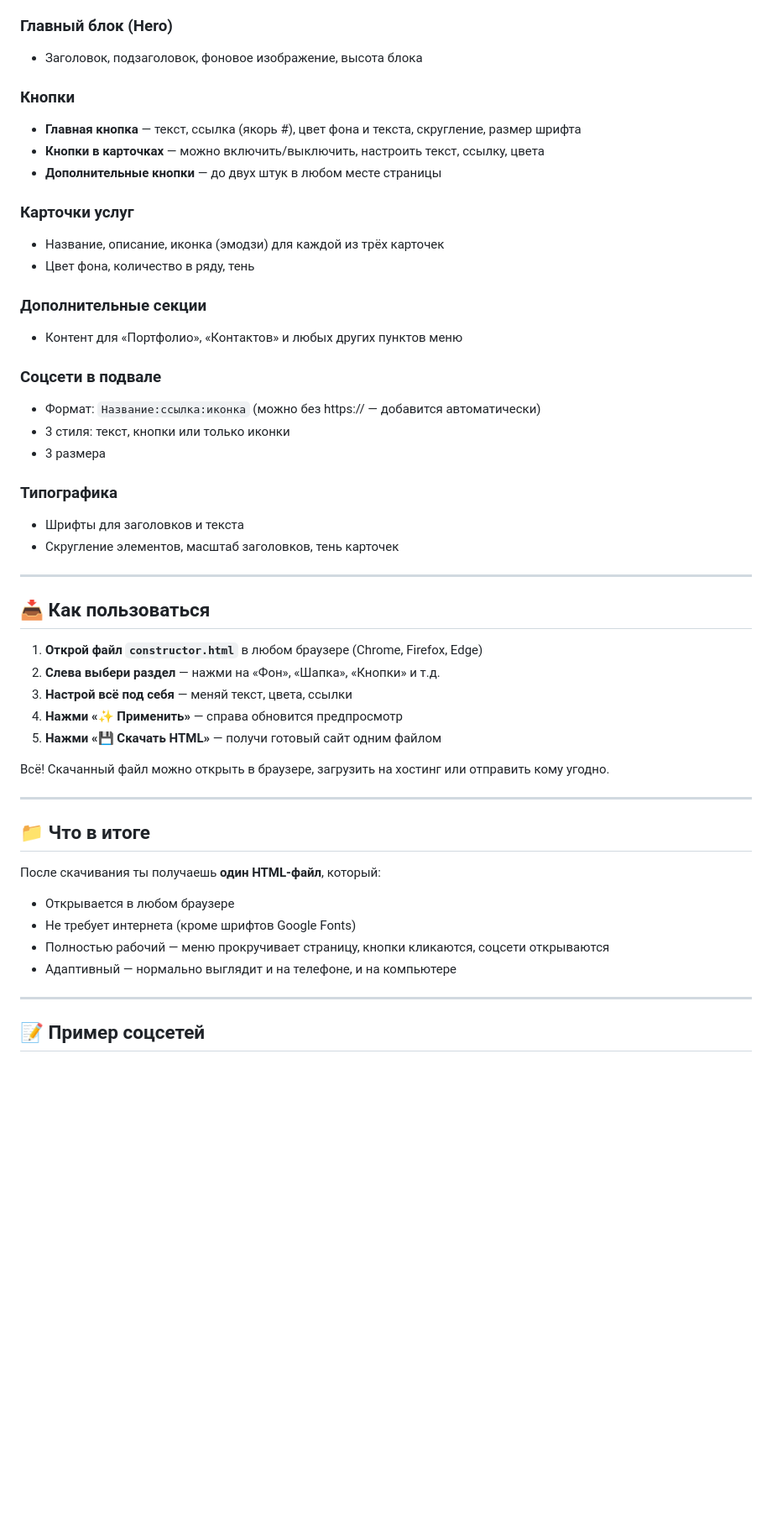
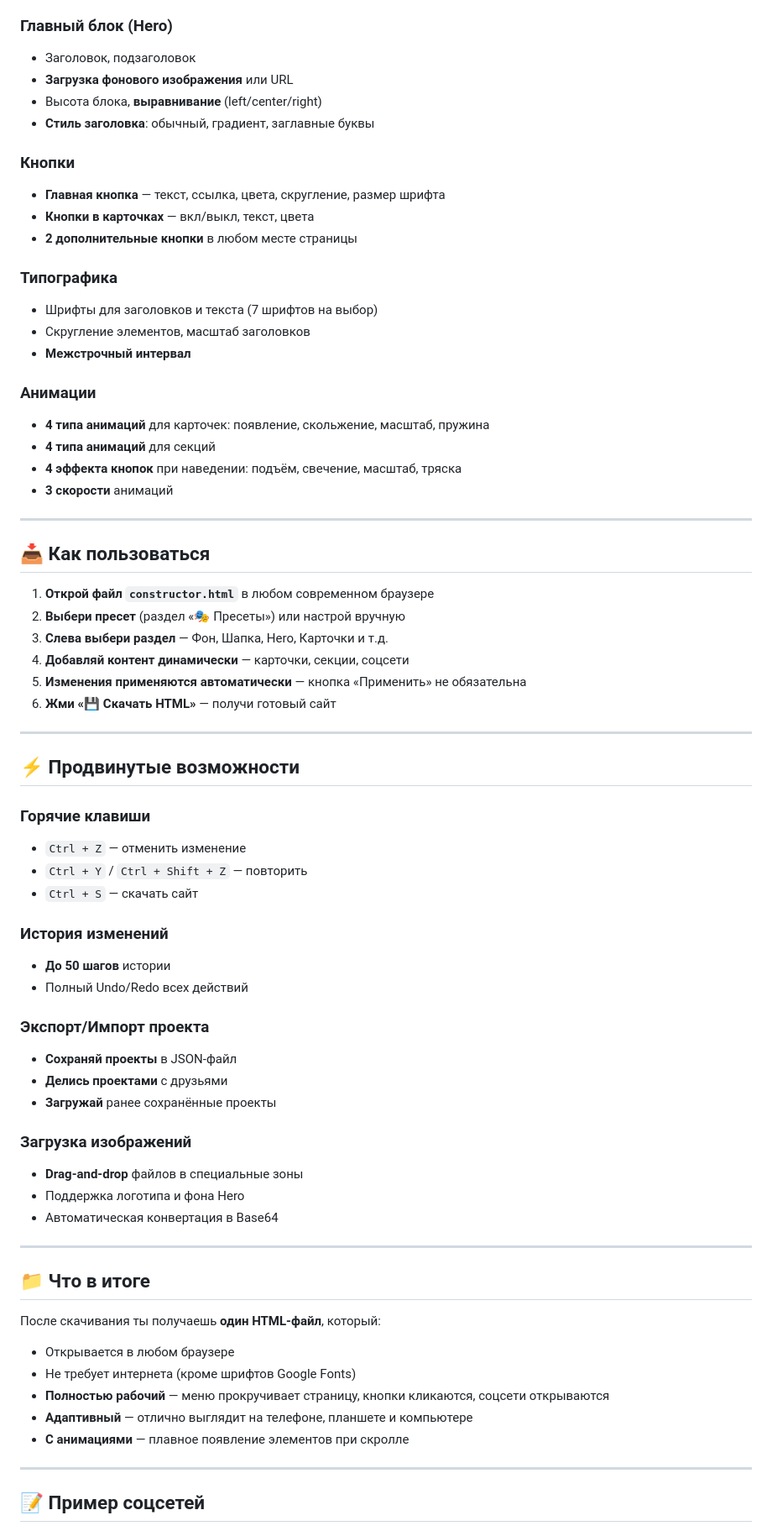
Before and after one commit to CayPlayProjects/SaitConstryctor, a Markdown page: README.md, the part around one of its changes. Shown at 84% size. Rendered like a GitHub page; blank space fills up the shorter version.

```diff
--- a/README.md
+++ b/README.md
@@ -27,39 +70,59 @@
 
 ### Главный блок (Hero)
-- Заголовок, подзаголовок, фоновое изображение, высота блока
+- Заголовок, подзаголовок
+- **Загрузка фонового изображения** или URL
+- Высота блока, **выравнивание** (left/center/right)
+- **Стиль заголовка**: обычный, градиент, заглавные буквы
 
 ### Кнопки
-- **Главная кнопка** — текст, ссылка (якорь #), цвет фона и текста, скругление, размер шрифта
-- **Кнопки в карточках** — можно включить/выключить, настроить текст, ссылку, цвета
-- **Дополнительные кнопки** — до двух штук в любом месте страницы
-
-### Карточки услуг
-- Название, описание, иконка (эмодзи) для каждой из трёх карточек
-- Цвет фона, количество в ряду, тень
-
-### Дополнительные секции
-- Контент для «Портфолио», «Контактов» и любых других пунктов меню
-
-### Соцсети в подвале
-- Формат: `Название:ссылка:иконка` (можно без https:// — добавится автоматически)
-- 3 стиля: текст, кнопки или только иконки
-- 3 размера
+- **Главная кнопка** — текст, ссылка, цвета, скругление, размер шрифта
+- **Кнопки в карточках** — вкл/выкл, текст, цвета
+- **2 дополнительные кнопки** в любом месте страницы
 
 ### Типографика
-- Шрифты для заголовков и текста
-- Скругление элементов, масштаб заголовков, тень карточек
+- Шрифты для заголовков и текста (7 шрифтов на выбор)
+- Скругление элементов, масштаб заголовков
+- **Межстрочный интервал**
+
+### Анимации
+- **4 типа анимаций** для карточек: появление, скольжение, масштаб, пружина
+- **4 типа анимаций** для секций
+- **4 эффекта кнопок** при наведении: подъём, свечение, масштаб, тряска
+- **3 скорости** анимаций
 
 ---
 
 ## 📥 Как пользоваться
 
-1. **Открой файл `constructor.html`** в любом браузере (Chrome, Firefox, Edge)
-2. **Слева выбери раздел** — нажми на «Фон», «Шапка», «Кнопки» и т.д.
-3. **Настрой всё под себя** — меняй текст, цвета, ссылки
-4. **Нажми «✨ Применить»** — справа обновится предпросмотр
-5. **Нажми «💾 Скачать HTML»** — получи готовый сайт одним файлом
+1. **Открой файл `constructor.html`** в любом современном браузере
+2. **Выбери пресет** (раздел «🎭 Пресеты») или настрой вручную
+3. **Слева выбери раздел** — Фон, Шапка, Hero, Карточки и т.д.
+4. **Добавляй контент динамически** — карточки, секции, соцсети
+5. **Изменения применяются автоматически** — кнопка «Применить» не обязательна
+6. **Жми «💾 Скачать HTML»** — получи готовый сайт
 
-Всё! Скачанный файл можно открыть в браузере, загрузить на хостинг или отправить кому угодно.
+---
+
+## ⚡ Продвинутые возможности
+
+### Горячие клавиши
+- `Ctrl + Z` — отменить изменение
+- `Ctrl + Y` / `Ctrl + Shift + Z` — повторить
+- `Ctrl + S` — скачать сайт
+
+### История изменений
+- **До 50 шагов** истории
+- Полный Undo/Redo всех действий
+
+### Экспорт/Импорт проекта
+- **Сохраняй проекты** в JSON-файл
+- **Делись проектами** с друзьями
+- **Загружай** ранее сохранённые проекты
+
+### Загрузка изображений
+- **Drag-and-drop** файлов в специальные зоны
+- Поддержка логотипа и фона Hero
+- Автоматическая конвертация в Base64
 
 ---
 
@@ -68,8 +131,9 @@
 После скачивания ты получаешь **один HTML-файл**, который:
 - Открывается в любом браузере
 - Не требует интернета (кроме шрифтов Google Fonts)
-- Полностью рабочий — меню прокручивает страницу, кнопки кликаются, соцсети открываются
-- Адаптивный — нормально выглядит и на телефоне, и на компьютере
+- **Полностью рабочий** — меню прокручивает страницу, кнопки кликаются, соцсети открываются
+- **Адаптивный** — отлично выглядит на телефоне, планшете и компьютере
+- **С анимациями** — плавное появление элементов при скролле
 
 ---
 
```
Also changed, not shown: other parts of README.md (+93 -17 lines).
